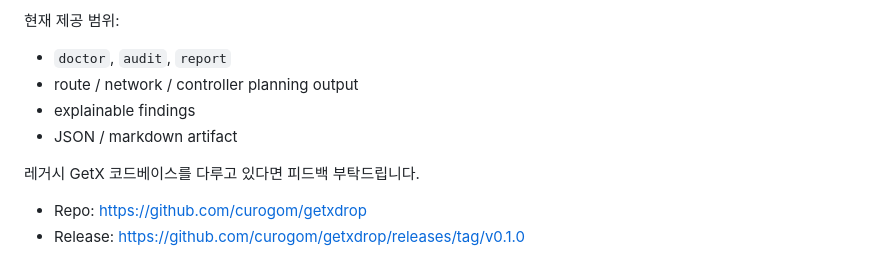
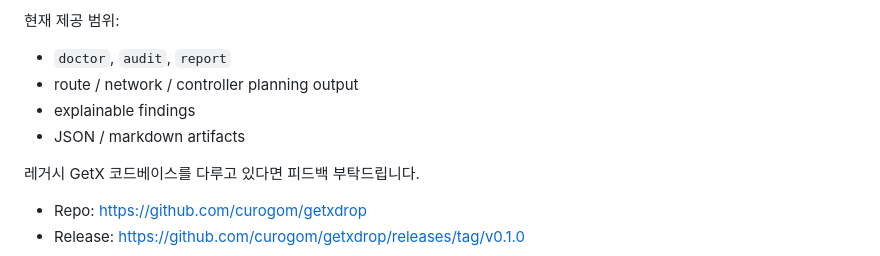
Before and after one commit to curogom/getxdrop, a Markdown page: docs/launch_kit.md, the part around the change. Drawn GitHub-style.

Commit message:
Polish launch kit wording

```diff
--- a/docs/launch_kit.md
+++ b/docs/launch_kit.md
@@ -161,7 +161,7 @@ starting point, feedback is welcome.
 - `doctor`, `audit`, `report`
 - route / network / controller planning output
 - explainable findings
-- JSON / markdown artifact
+- JSON / markdown artifacts
 
 레거시 GetX 코드베이스를 다루고 있다면 피드백 부탁드립니다.
 
```
